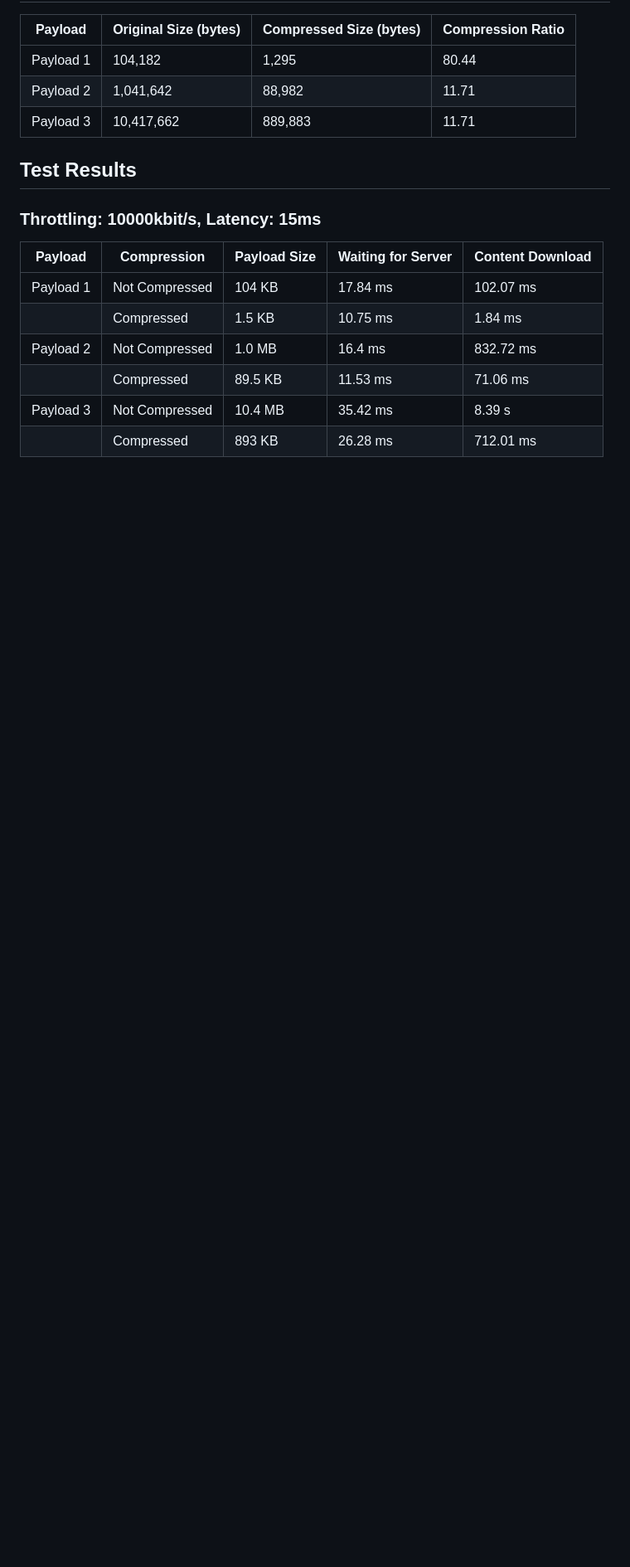
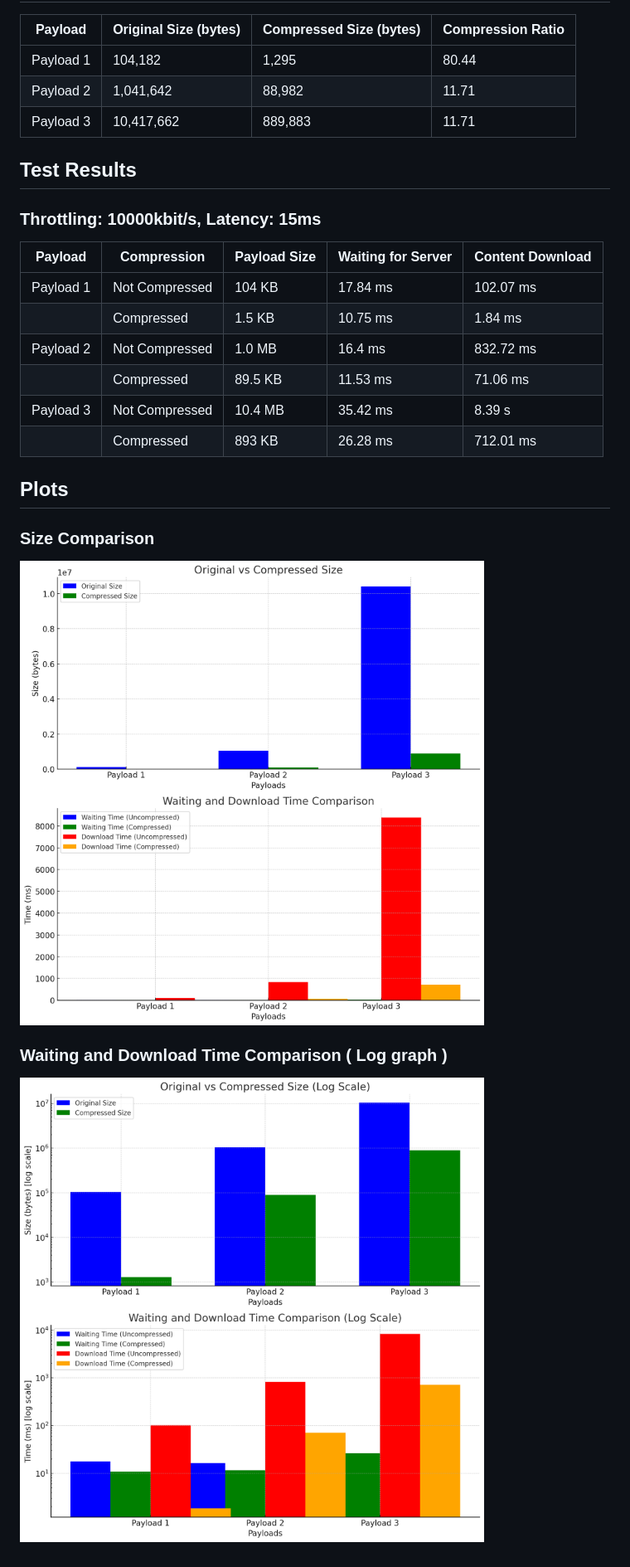
Before and after one commit to endj/web-compression, a Markdown page: README.md, the part around the change. Shown: that part at 83% size. Drawn GitHub-style; pictures changed too: readmeAssets/plot.png (added), readmeAssets/plotLog.png (added); blank space fills up the shorter version.

Commit message:
graph

```diff
--- a/README.md
+++ b/README.md
@@ -20,3 +20,11 @@
 |           | Compressed    | 89.5 KB      | 11.53 ms           | 71.06 ms          |
 | Payload 3 | Not Compressed | 10.4 MB      | 35.42 ms           | 8.39 s            |
 |           | Compressed    | 893 KB       | 26.28 ms           | 712.01 ms         |
+
+## Plots
+
+### Size Comparison
+![Size Comparison](readmeAssets/plot.png)
+
+### Waiting and Download Time Comparison ( Log graph )
+![Waiting and Download Time](readmeAssets/plotLog.png)
```
